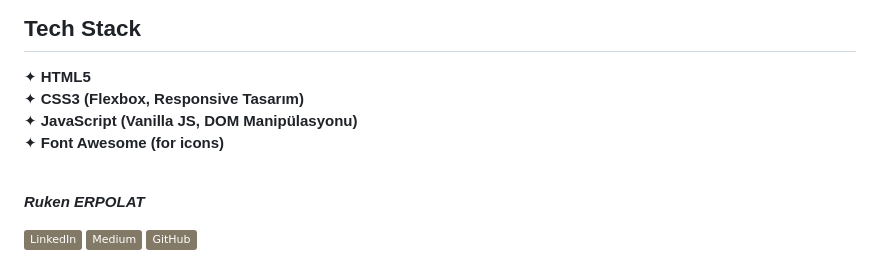
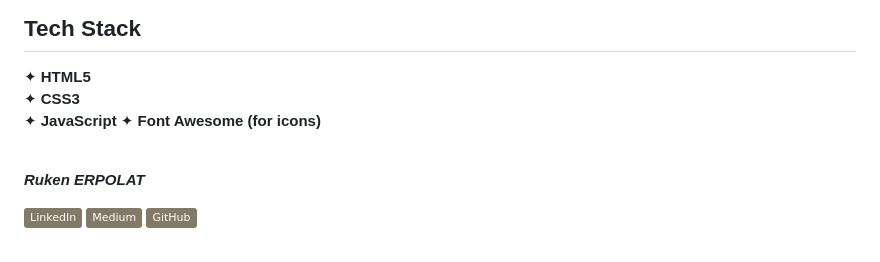
Before and after one commit to rukenerpolat/eighth-task-todo-list, a Markdown page: README.md, the part around the change. GitHub-like rendering; badges without logos.

````diff
--- a/README.md
+++ b/README.md
@@ -69,8 +69,8 @@ This project aims to create an interactive task list where users can easily add
 ```
 ## **Tech Stack**
 ✦ **HTML5**
-✦ **CSS3 (Flexbox, Responsive Tasarım)**
-✦ **JavaScript (Vanilla JS, DOM Manipülasyonu)**
+✦ **CSS3**
+✦ **JavaScript**
 ✦ **Font Awesome (for icons)**
 <br>
 
````
